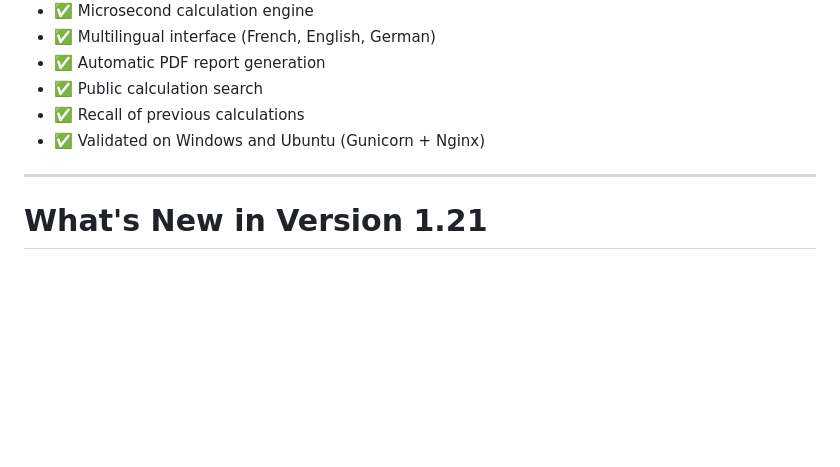
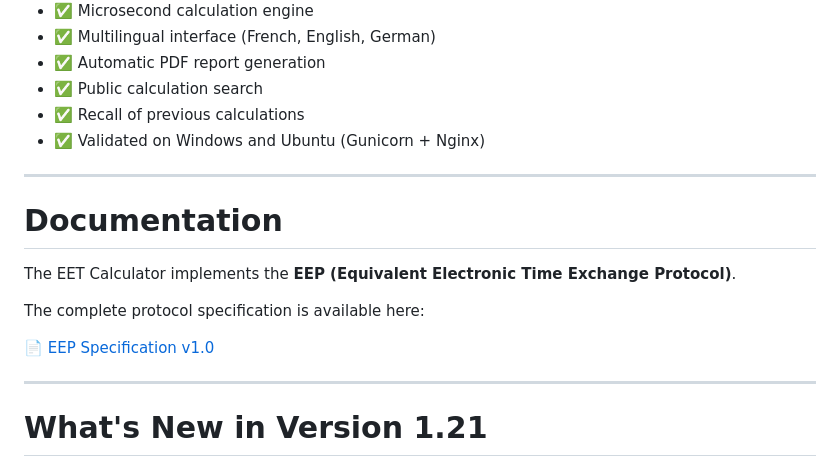
Before and after one commit to pguerindon/EET_calculator, a Markdown page: docs/README.md, the part around the change. GitHub-like rendering; blank space fills up the shorter version.

Commit message:
Improve README and project branding

```diff
--- a/docs/README.md
+++ b/docs/README.md
@@ -32,6 +32,16 @@ All calculations are performed internally in **microseconds** before truncation
 - ✅ Public calculation search
 - ✅ Recall of previous calculations
 - ✅ Validated on Windows and Ubuntu (Gunicorn + Nginx)
+
+---
+
+# Documentation
+
+The EET Calculator implements the **EEP (Equivalent Electronic Time Exchange Protocol)**.
+
+The complete protocol specification is available here:
+
+📄 [EEP Specification v1.0](../documentation/EEP_Specification_v1.0.pdf)
 
 ---
 
```
